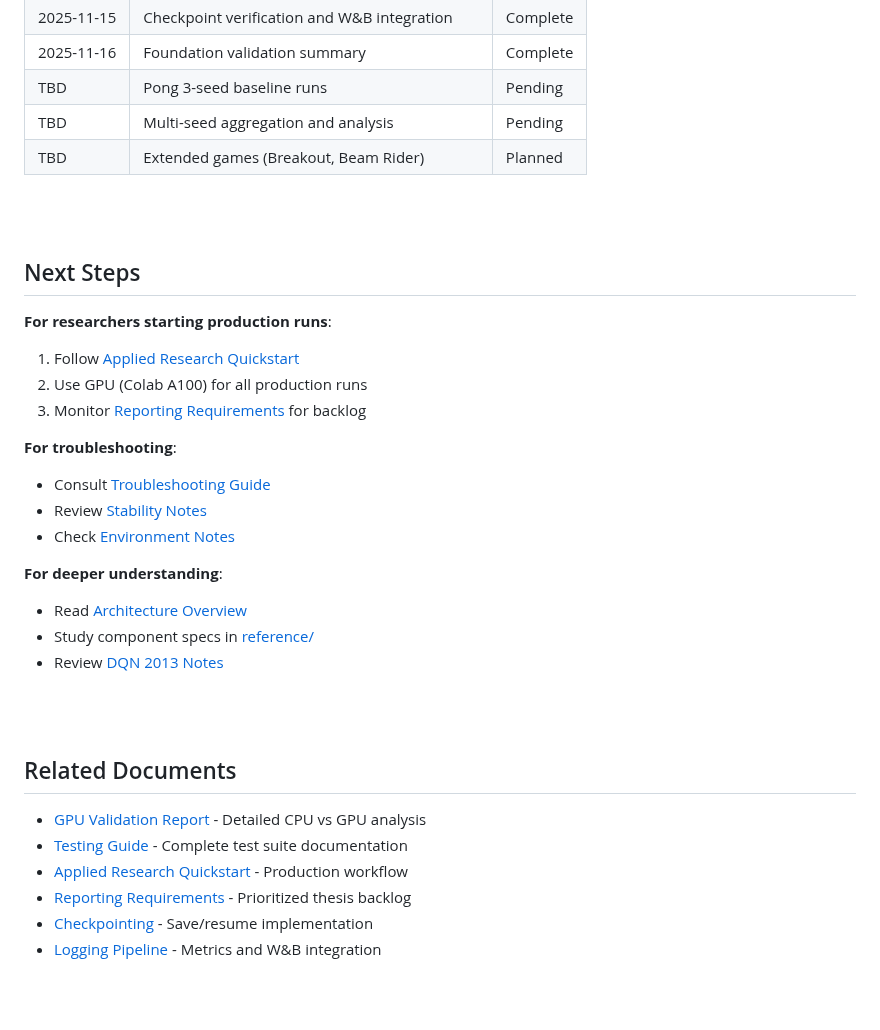
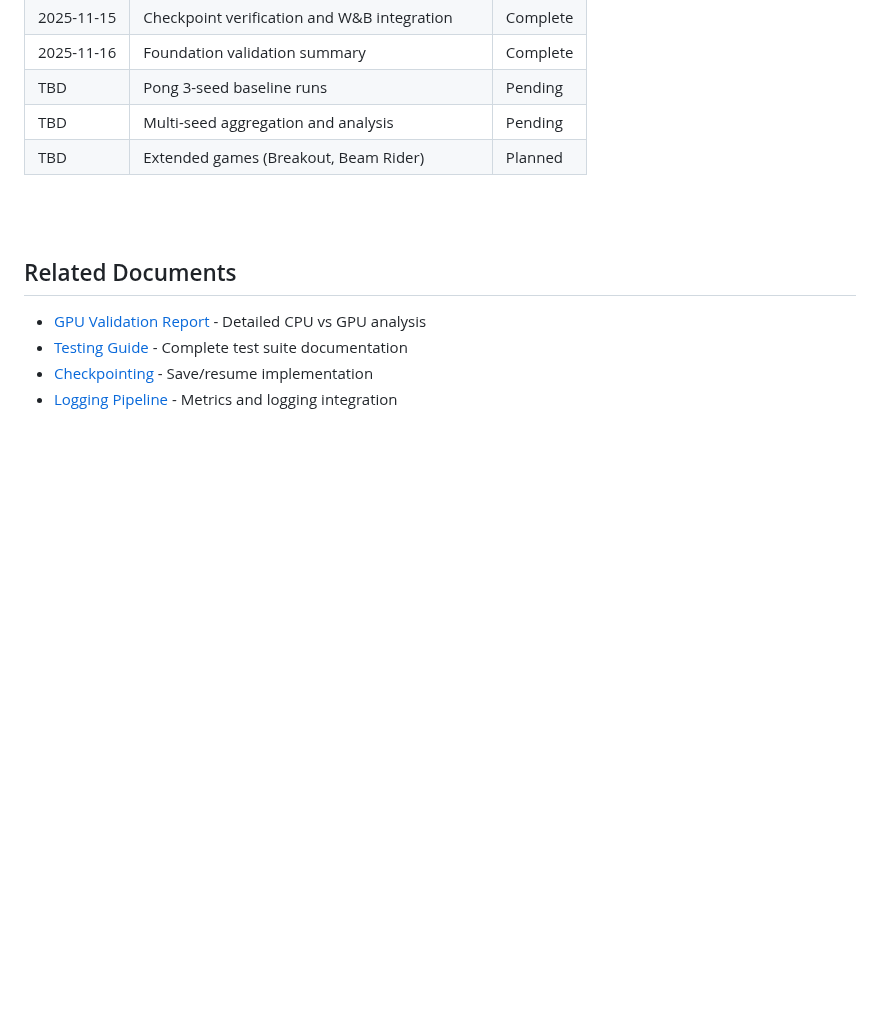
Before and after one commit to toribiodiego/thesis, a Markdown page: docs/reports/foundation-validation-summary.md, the part around one of its changes. Drawn GitHub-style; blank space fills up the shorter version.

```diff
--- a/docs/reports/foundation-validation-summary.md
+++ b/docs/reports/foundation-validation-summary.md
@@ -346,33 +256,12 @@ wandb:
 
 <br><br>
 
-## Next Steps
-
-**For researchers starting production runs**:
-1. Follow [Applied Research Quickstart](../guides/applied-research-quickstart.md)
-2. Use GPU (Colab A100) for all production runs
-3. Monitor [Reporting Requirements](reporting-requirements.md) for backlog
-
-**For troubleshooting**:
-- Consult [Troubleshooting Guide](../guides/troubleshooting.md)
-- Review [Stability Notes](../reference/stability-notes.md)
-- Check [Environment Notes](../reference/environment-notes.md)
-
-**For deeper understanding**:
-- Read [Architecture Overview](../guides/architecture.md)
-- Study component specs in [reference/](../reference/)
-- Review [DQN 2013 Notes](../research/papers/dqn-2013-notes.md)
-
-<br><br>
-
 ## Related Documents
 
 - [GPU Validation Report](report-gpu-validation.md) - Detailed CPU vs GPU analysis
 - [Testing Guide](../guides/testing.md) - Complete test suite documentation
-- [Applied Research Quickstart](../guides/applied-research-quickstart.md) - Production workflow
-- [Reporting Requirements](reporting-requirements.md) - Prioritized thesis backlog
 - [Checkpointing](../reference/checkpointing.md) - Save/resume implementation
-- [Logging Pipeline](../reference/logging-pipeline.md) - Metrics and W&B integration
+- [Logging Pipeline](../reference/logging-pipeline.md) - Metrics and logging integration
 
 <br><br>
 
```
Also changed, not shown: other parts of docs/reports/foundation-validation-summary.md (+2 -92 lines).
